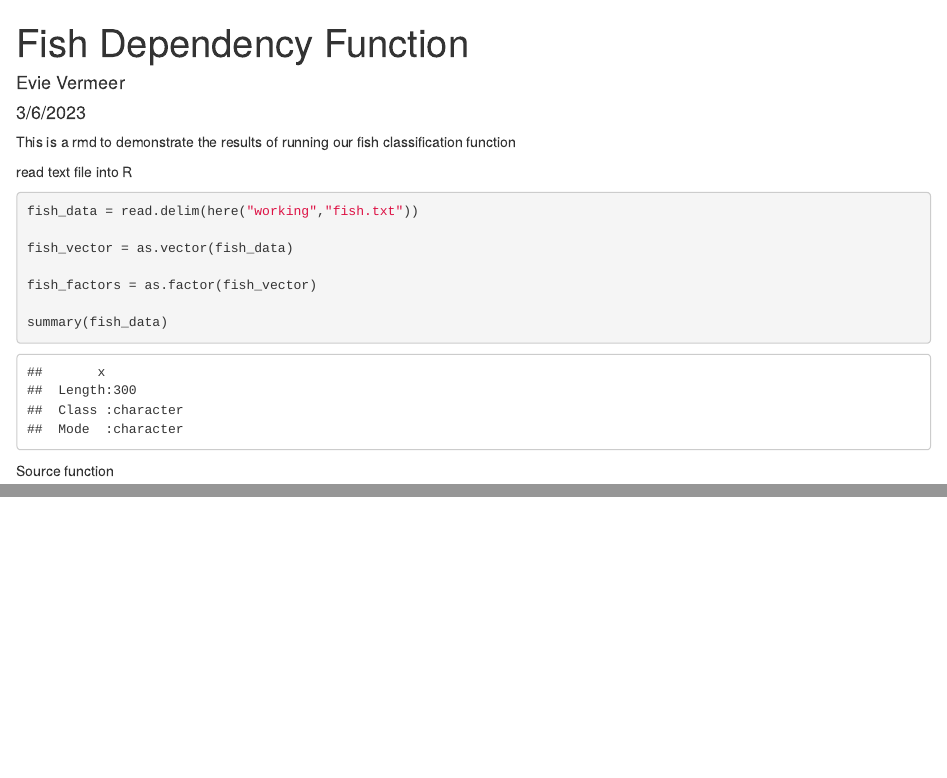
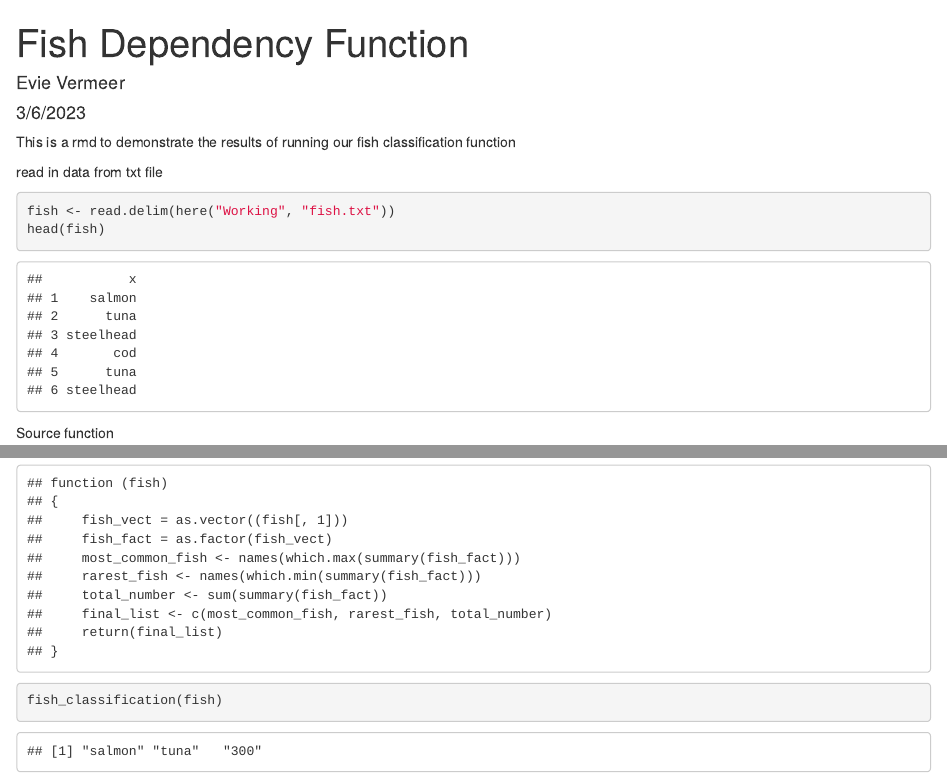
Before and after one commit to evievermeer/esm262, an R Markdown document (assignments/assignment_4_fish_classification.Rmd): the page in a window 1100 px wide, from its top, and a second part further down, joined at a grey line. Rendered offline with R 4.5, knitr and Pandoc, with nearby package versions; some code elsewhere in the file could not run offline.

Commit message:
finished fish assignment - needs notation/cleanup still

````diff
--- a/R/fish_classification.R
+++ b/R/fish_classification.R
@@ -7,18 +7,16 @@
 #'  d
 
 fish_classification = function(fish) {
-fish = as.factor(fish)
+fish_vect = as.vector((fish[,1]))
+fish_fact = as.factor(fish_vect)
 
-#' which is the most common
-tmp = which.max(summary(fish))
-most_common = names(summary(fish)[tmp])
+most_common_fish <- names(which.max(summary(fish_fact)))
 
-#'  # which is the most rare
-tmp = which.min(summary(fish))
-rarest = names(summary(fish)[tmp])
+rarest_fish <- names(which.min(summary(fish_fact)))
 
-#'  # number of fish
-nfish = length(summary(fish)
-#' return result
-return(list(most_common=most_common,rarest = rarest,nfish = nfish))
+total_number <- sum(summary(fish_fact))
+
+final_list <- c(most_common_fish,rarest_fish,total_number)
+
+return(final_list)
 }
--- a/assignments/assignment_4_fish_classification.Rmd
+++ b/assignments/assignment_4_fish_classification.Rmd
@@ -13,15 +13,10 @@ library(here)
 
 This is a rmd to demonstrate the results of running our fish classification function
 
-read text file into R
+read in data from txt file
 ```{r}
-fish_data = read.delim(here("working","fish.txt"))
-
-fish_vector = as.vector(fish_data)
-
-fish_factors = as.factor(fish_vector)
-
-summary(fish_data)
+fish <- read.delim(here("Working", "fish.txt"))
+head(fish)
 
 ```
 Source function
@@ -34,5 +29,5 @@ fish_classification
 ```
 
 ```{r}
-fish_classification(fish = fish_factors)
+fish_classification(fish)
 ```
````
